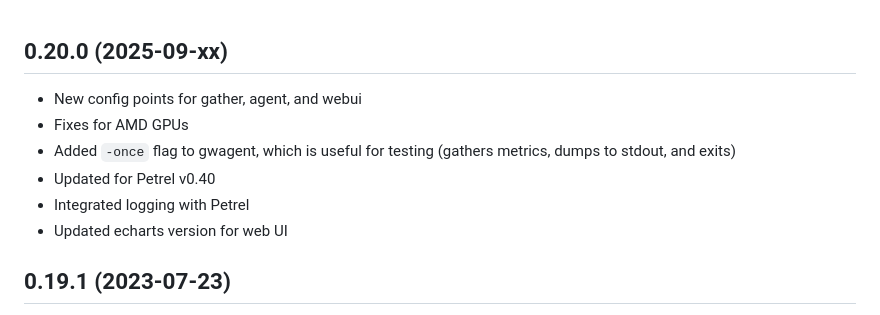
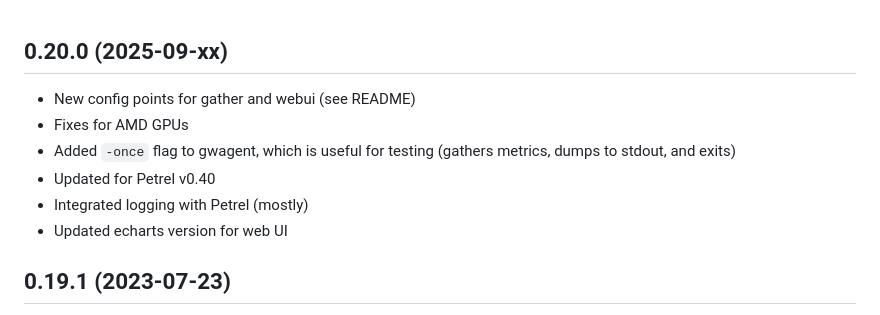
Before and after one commit to firepear/gnatwren, a Markdown page: RELEASE_NOTES.md, the part around the change. Drawn GitHub-style.

```diff
--- a/RELEASE_NOTES.md
+++ b/RELEASE_NOTES.md
@@ -1,11 +1,11 @@
 ## 0.20.0 (2025-09-xx)
 
-- New config points for gather, agent, and webui
+- New config points for gather and webui (see README)
 - Fixes for AMD GPUs
 - Added `-once` flag to gwagent, which is useful for testing (gathers
   metrics, dumps to stdout, and exits)
 - Updated for Petrel v0.40
-- Integrated logging with Petrel
+- Integrated logging with Petrel (mostly)
 - Updated echarts version for web UI
 
 ## 0.19.1 (2023-07-23)
```
Also changed, not shown: 1 other file.
